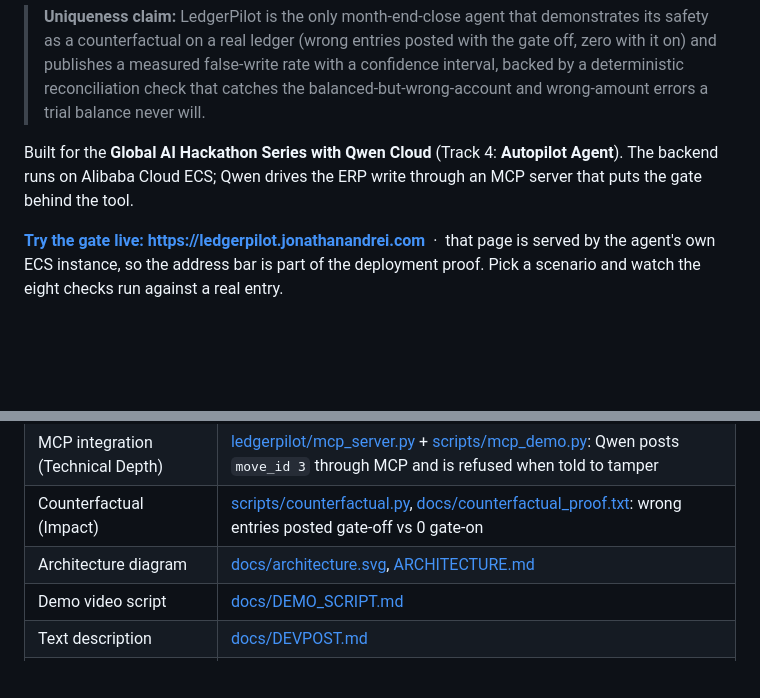
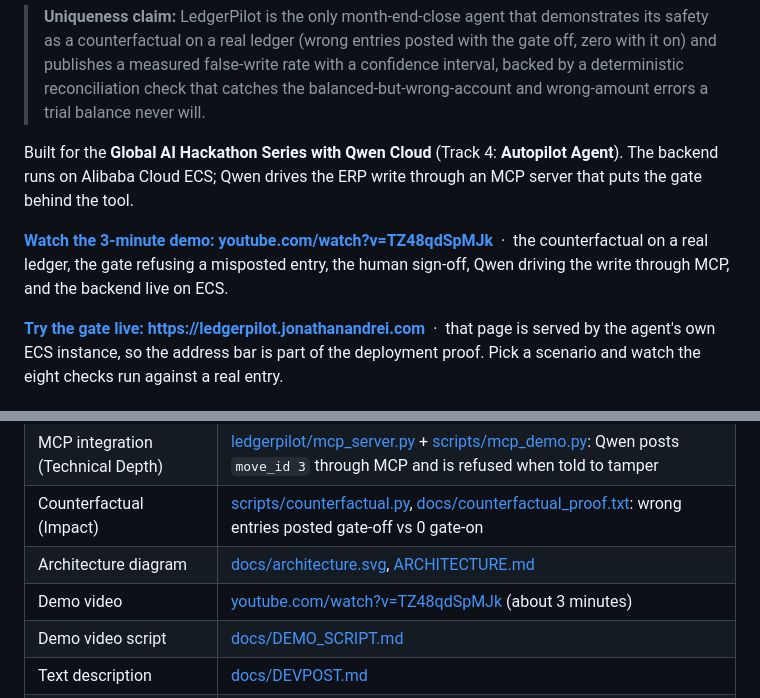
Before and after one commit to JonathanSolvesProblems/ledgerpilot, a Markdown page: README.md, 2 parts joined by grey strips. GitHub-like rendering; blank space fills up the shorter version.

Commit message:
Link the demo video from the README and Devpost description

```diff
--- a/README.md
+++ b/README.md
@@ -11,6 +11,8 @@ LedgerPilot is an autonomous month-end-close agent. Qwen proposes journal entrie
 > **Uniqueness claim:** LedgerPilot is the only month-end-close agent that demonstrates its safety as a counterfactual on a real ledger (wrong entries posted with the gate off, zero with it on) and publishes a measured false-write rate with a confidence interval, backed by a deterministic reconciliation check that catches the balanced-but-wrong-account and wrong-amount errors a trial balance never will.
 
 Built for the **Global AI Hackathon Series with Qwen Cloud** (Track 4: **Autopilot Agent**). The backend runs on Alibaba Cloud ECS; Qwen drives the ERP write through an MCP server that puts the gate behind the tool.
+
+**[Watch the 3-minute demo: youtube.com/watch?v=TZ48qdSpMJk](https://www.youtube.com/watch?v=TZ48qdSpMJk)** &nbsp;&middot;&nbsp; the counterfactual on a real ledger, the gate refusing a misposted entry, the human sign-off, Qwen driving the write through MCP, and the backend live on ECS.
 
 **[Try the gate live: https://ledgerpilot.jonathanandrei.com](https://ledgerpilot.jonathanandrei.com)** &nbsp;&middot;&nbsp; that page is served by the agent's own ECS instance, so the address bar is part of the deployment proof. Pick a scenario and watch the eight checks run against a real entry.
 
@@ -236,6 +238,7 @@ python -m eval.harness --live                    # measured false-write rate + W
 | MCP integration (Technical Depth) | [ledgerpilot/mcp_server.py](ledgerpilot/mcp_server.py) + [scripts/mcp_demo.py](scripts/mcp_demo.py): Qwen posts `move_id 3` through MCP and is refused when told to tamper |
 | Counterfactual (Impact) | [scripts/counterfactual.py](scripts/counterfactual.py), [docs/counterfactual_proof.txt](docs/counterfactual_proof.txt): wrong entries posted gate-off vs 0 gate-on |
 | Architecture diagram | [docs/architecture.svg](docs/architecture.svg), [ARCHITECTURE.md](ARCHITECTURE.md) |
+| Demo video | [youtube.com/watch?v=TZ48qdSpMJk](https://www.youtube.com/watch?v=TZ48qdSpMJk) (about 3 minutes) |
 | Demo video script | [docs/DEMO_SCRIPT.md](docs/DEMO_SCRIPT.md) |
 | Text description | [docs/DEVPOST.md](docs/DEVPOST.md) |
 | Blog post (bonus) | [docs/BLOG.md](docs/BLOG.md) |
```
Also changed, not shown: docs/DEVPOST.md (+2 -0 lines).
